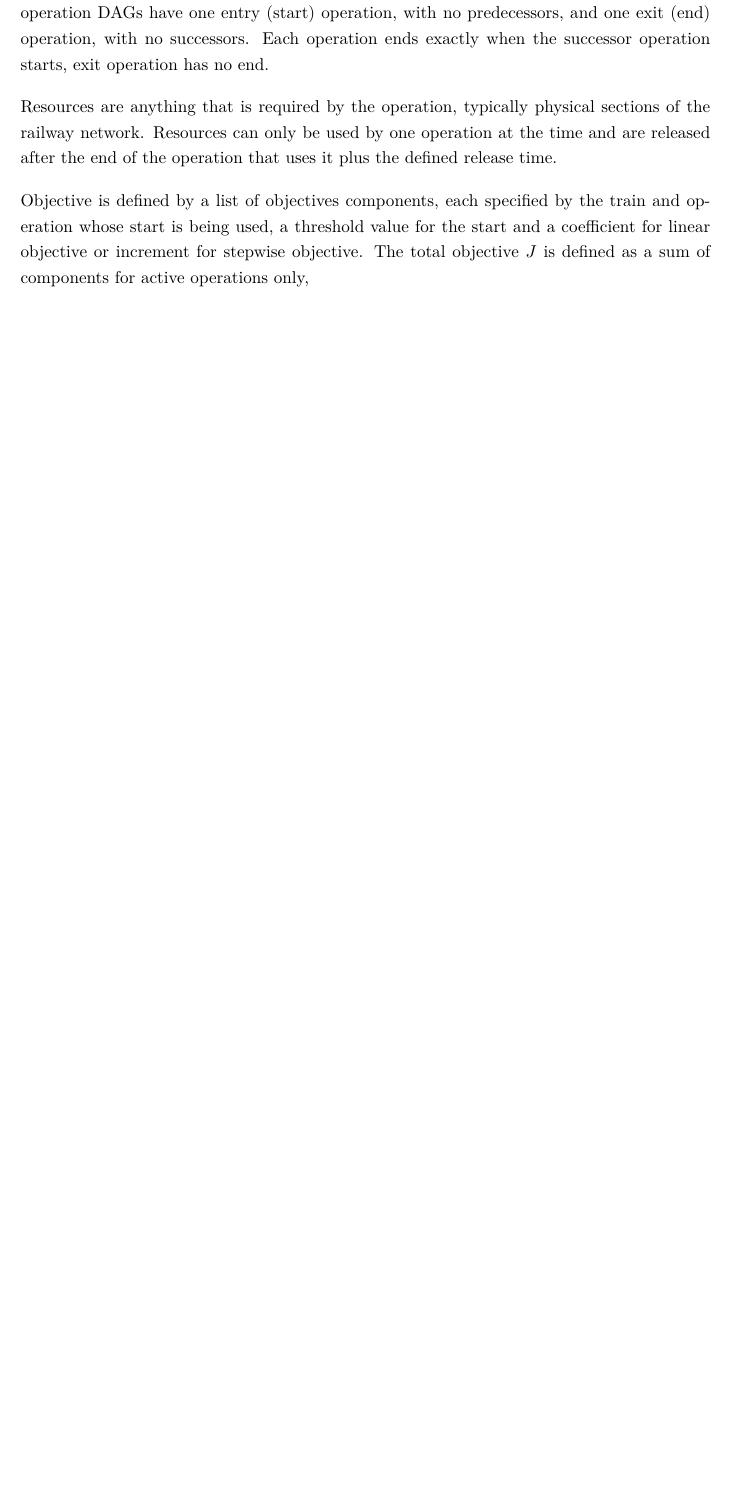
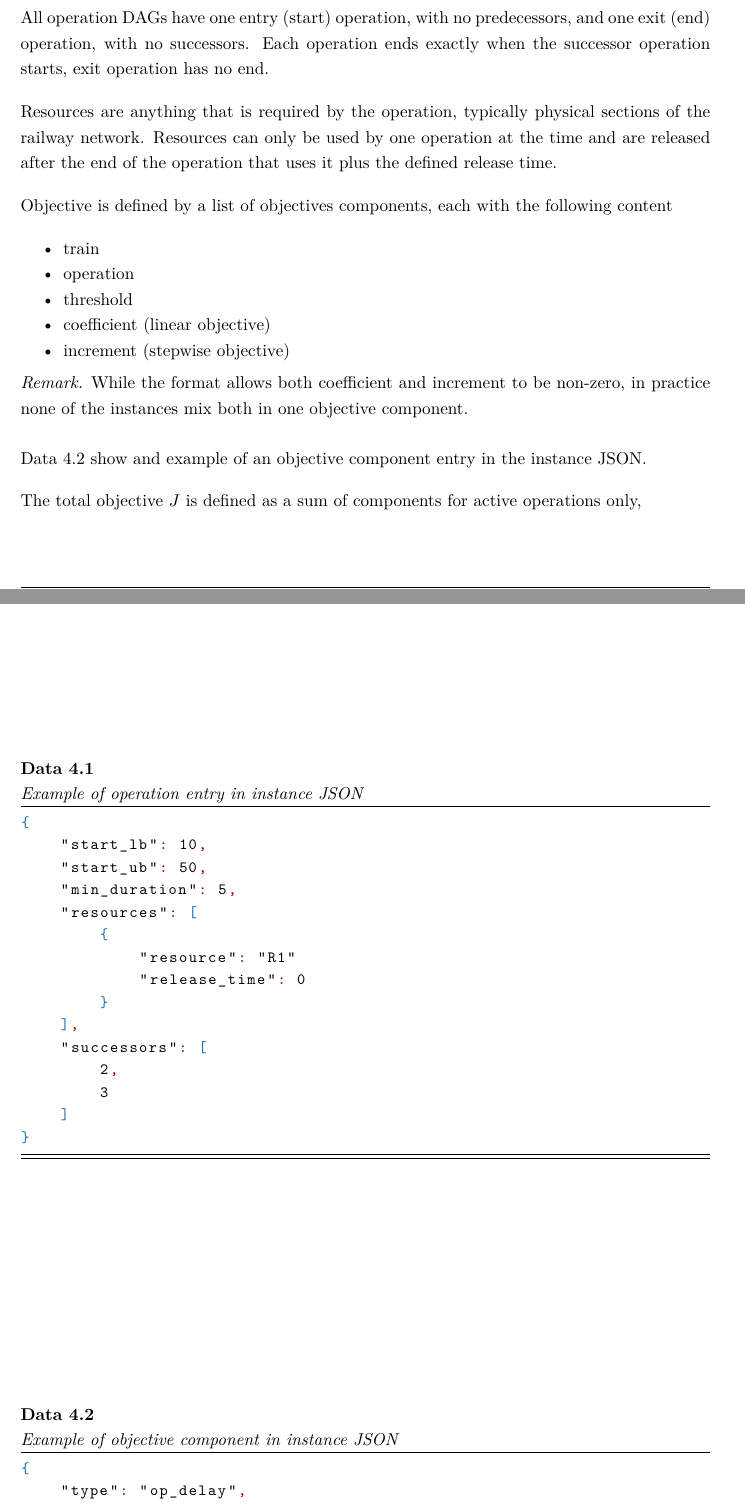
Before and after one commit to svrc-jan/master-thesis-text, a LaTeX thesis (work.tex, which reads 13method.tex, parts/commands.tex): part of page 16 of 19 before the commit and two parts of pages 16 and 17 of 20 after it, the two joined at a grey line, cut so that both start at the same text, the shorter picture padded with empty space. Compiled offline with pdfLaTeX.

Commit message:
fix json

```diff
--- a/13method.tex
+++ b/13method.tex
@@ -21 +23,15 @@ Each instance in the \emph{DISPLIB} library consist of set of trains and an obje
+\begin{data}[float, caption={Example of operation entry in instance JSON}, label=data:op]
 {
+    "start_lb": 10,
+    "start_ub": 50,
+    "min_duration": 5,
+    "resources": [
+        {
+            "resource": "R1"
+            "release_time": 0
+        }
+    ],
+    "successors": [
+        2,
+        3
+    ]
@@ -25,9 +38,27 @@ Each instance in the \emph{DISPLIB} library consist of set of trains and an obje
 }
 \end{data}
 
-
-Each operation has a minimal duration, lower bound, optional upper bound, a list of successor operations, and a list of resources required by the operation with their release times. All operation DAGs have one entry (start) operation, with no predecessors, and one exit (end) operation, with no successors. Each operation ends exactly when the successor operation starts, exit operation has no end.
+All operation DAGs have one entry (start) operation, with no predecessors, and one exit (end) operation, with no successors. Each operation ends exactly when the successor operation starts, exit operation has no end.
 
 Resources are anything that is required by the operation, typically physical sections of the railway network. Resources can only be used by one operation at the time and are released after the end of the operation that uses it plus the defined release time.
 
-Objective is defined by a list of objectives components, each specified by the train and operation whose start is being used, a threshold value for the start and a coefficient for linear objective or increment for stepwise objective. The total objective $J$ is defined as a sum of components for active operations only,
+Objective is defined by a list of objectives components, each with the following content
+
+\begin{itemize}
+    \item train
+    \item operation
+    \item threshold
+    \item coefficient (linear objective)
+    \item increment (stepwise objective)
+\end{itemize}
+
+\begin{remark}
+While the format allows both coefficient and increment to be non-zero, in practice none of the instances mix both in one objective component.
+\end{remark}
+
+Data \ref{data:obj} show and example of an objective component entry in the instance JSON.
+
+\begin{data}[float, caption={Example of objective component in instance JSON}, label=data:obj]
+{
+    "type": "op_delay",
+    "train": 0,
@@ -34,3 +71,4 @@ Objective is defined by a list of objectives components, each specified by the t
+The total objective $J$ is defined as a sum of components for active operations only,
 
 \begin{equation}
 J = \sum_{o \in O_{a,J}} c_o \max\{0, t_o - \bar{t}_o\} + d_o H(t_o - \bar{t}_o),
--- a/parts/commands.tex
+++ b/parts/commands.tex
@@ -24,19 +24,17 @@
 
 \newcounter{nalg}[chapter] % defines algorithm counter for chapter-level
 \renewcommand{\thenalg}{\thechapter .\arabic{nalg}} %defines appearance of the algorithm counter
+
 \DeclareCaptionLabelFormat{algocaption}{Algorithm \thenalg} % defines a new caption label as Algorithm x.y
-\DeclareCaptionLabelFormat{datacaption}{Data \thenalg} % defines a new caption label as Algorithm x.y
-
-
 \lstnewenvironment{algorithm}[1][] %defines the algorithm listing environment
 {
     \refstepcounter{nalg} %increments algorithm number
     \captionsetup{labelformat=algocaption,labelsep=colon} %defines the caption setup for: it ises label format as the declared caption label above and makes label and caption text to be separated by a ':'
-    \lstset{ %this is the stype
+    \lstset{
         mathescape=true,
         frame=tB,
         % numbers=left,
-        numberstyle=\tiny,
+        % numberstyle=\tiny,
         basicstyle=\small,
         keywordstyle=\color{black}\bfseries\em,
         keywords={,input, output, return, datatype, function, is, in, if, else, foreach, while, for, begin, end, } %add the keywords you want, or load a language as Rubens explains in his comment above.
```
Also changed, not shown: work.pdf, 13method.tex (34 more changed lines), parts/commands.tex (24 more changed lines), 1 other file.
